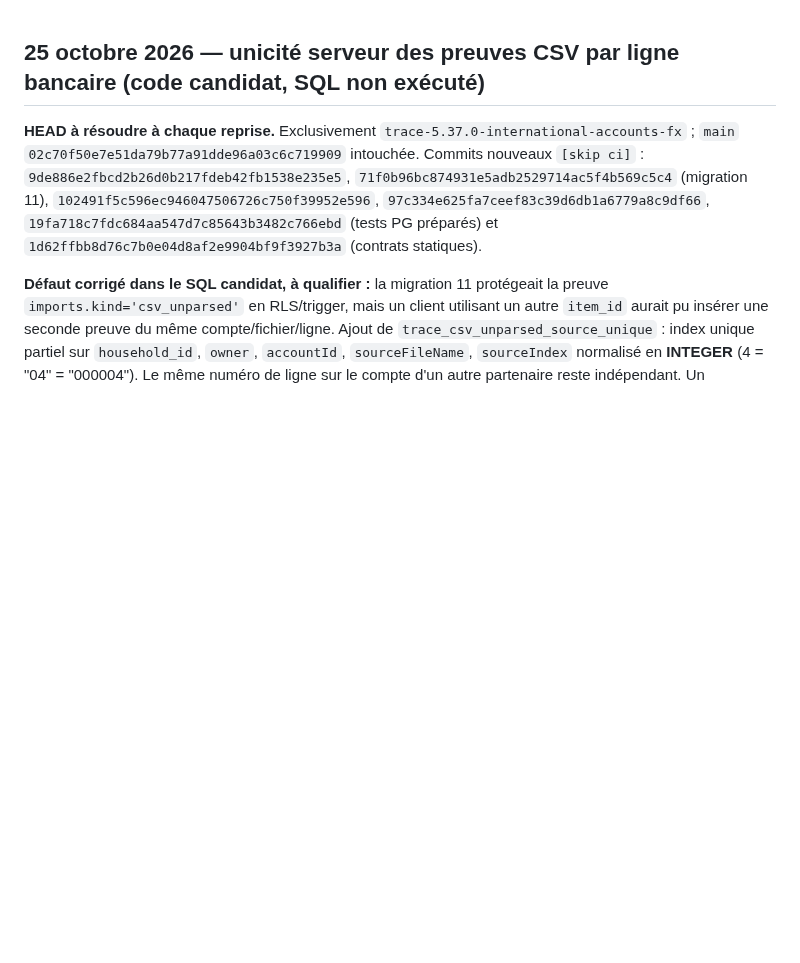
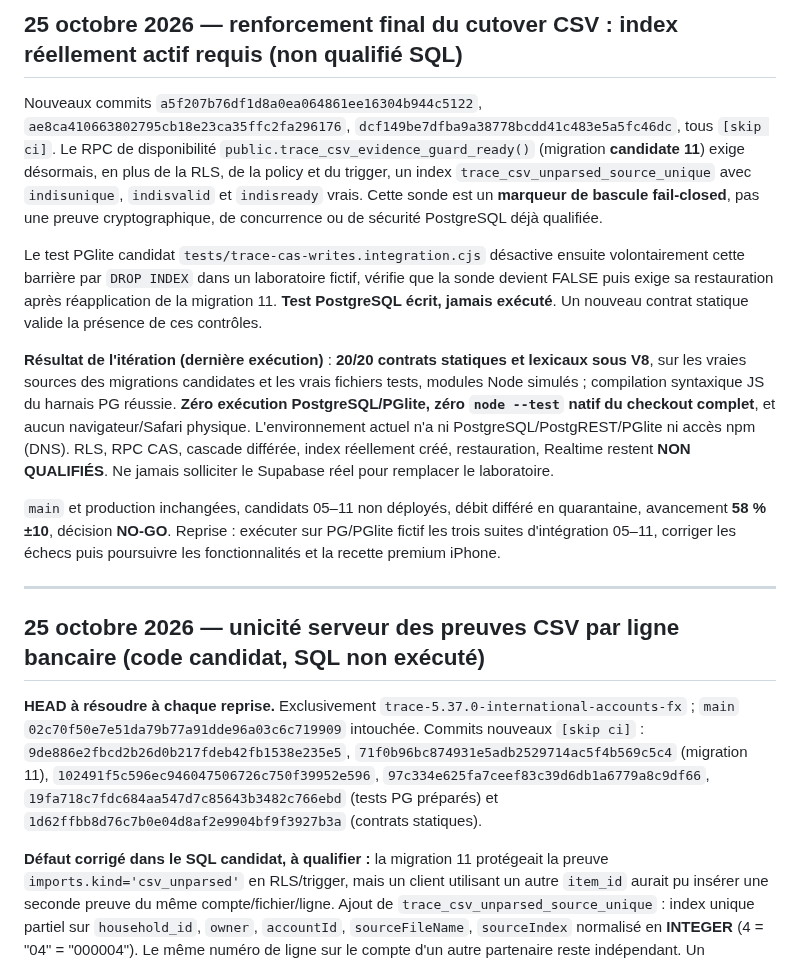
Before and after one commit to louisantoine78/Budget-duo, a Markdown page: docs/TRACE-5.37.0-HANDOFF.md, the part around the change. Drawn GitHub-style; blank space fills up the shorter version.

Commit message:
docs(trace): document CSV source uniqueness readiness and native PG NO-GO [skip ci]

```diff
--- a/docs/TRACE-5.37.0-HANDOFF.md
+++ b/docs/TRACE-5.37.0-HANDOFF.md
@@ -1,3 +1,15 @@
+## 25 octobre 2026 — renforcement final du cutover CSV : index réellement actif requis (non qualifié SQL)
+
+Nouveaux commits `a5f207b76df1d8a0ea064861ee16304b944c5122`, `ae8ca410663802795cb18e23ca35ffc2fa296176`, `dcf149be7dfba9a38778bcdd41c483e5a5fc46dc`, tous `[skip ci]`. Le RPC de disponibilité `public.trace_csv_evidence_guard_ready()` (migration **candidate 11**) exige désormais, en plus de la RLS, de la policy et du trigger, un index `trace_csv_unparsed_source_unique` avec `indisunique`, `indisvalid` et `indisready` vrais. Cette sonde est un **marqueur de bascule fail-closed**, pas une preuve cryptographique, de concurrence ou de sécurité PostgreSQL déjà qualifiée.
+
+Le test PGlite candidat `tests/trace-cas-writes.integration.cjs` désactive ensuite volontairement cette barrière par `DROP INDEX` dans un laboratoire fictif, vérifie que la sonde devient FALSE puis exige sa restauration après réapplication de la migration 11. **Test PostgreSQL écrit, jamais exécuté**. Un nouveau contrat statique valide la présence de ces contrôles.
+
+**Résultat de l'itération (dernière exécution)** : **20/20 contrats statiques et lexicaux sous V8**, sur les vraies sources des migrations candidates et les vrais fichiers tests, modules Node simulés ; compilation syntaxique JS du harnais PG réussie. **Zéro exécution PostgreSQL/PGlite, zéro `node --test` natif du checkout complet**, et aucun navigateur/Safari physique. L'environnement actuel n'a ni PostgreSQL/PostgREST/PGlite ni accès npm (DNS). RLS, RPC CAS, cascade différée, index réellement créé, restauration, Realtime restent **NON QUALIFIÉS**. Ne jamais solliciter le Supabase réel pour remplacer le laboratoire.
+
+`main` et production inchangées, candidats 05–11 non déployés, débit différé en quarantaine, avancement **58 % ±10**, décision **NO-GO**. Reprise : exécuter sur PG/PGlite fictif les trois suites d'intégration 05–11, corriger les échecs puis poursuivre les fonctionnalités et la recette premium iPhone.
+
+---
+
 ## 25 octobre 2026 — unicité serveur des preuves CSV par ligne bancaire (code candidat, SQL non exécuté)
 
 **HEAD à résoudre à chaque reprise.** Exclusivement `trace-5.37.0-international-accounts-fx` ; `main` `02c70f50e7e51da79b77a91dde96a03c6c719909` intouchée. Commits nouveaux `[skip ci]` : `9de886e2fbcd2b26d0b217fdeb42fb1538e235e5`, `71f0b96bc874931e5adb2529714ac5f4b569c5c4` (migration 11), `102491f5c596ec946047506726c750f39952e596`, `97c334e625fa7ceef83c39d6db1a6779a8c9df66`, `19fa718c7fdc684aa547d7c85643b3482c766ebd` (tests PG préparés) et `1d62ffbb8d76c7b0e04d8af2e9904bf9f3927b3a` (contrats statiques).
```
